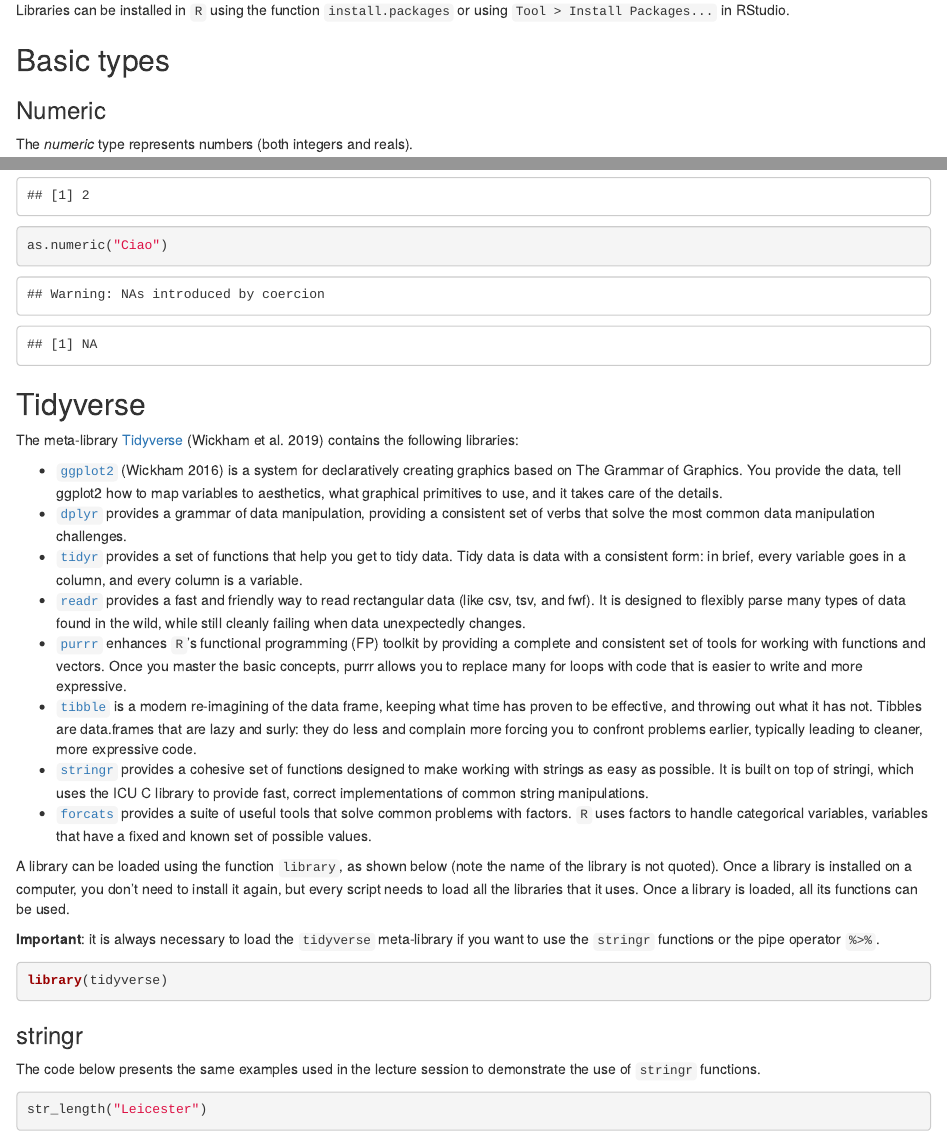
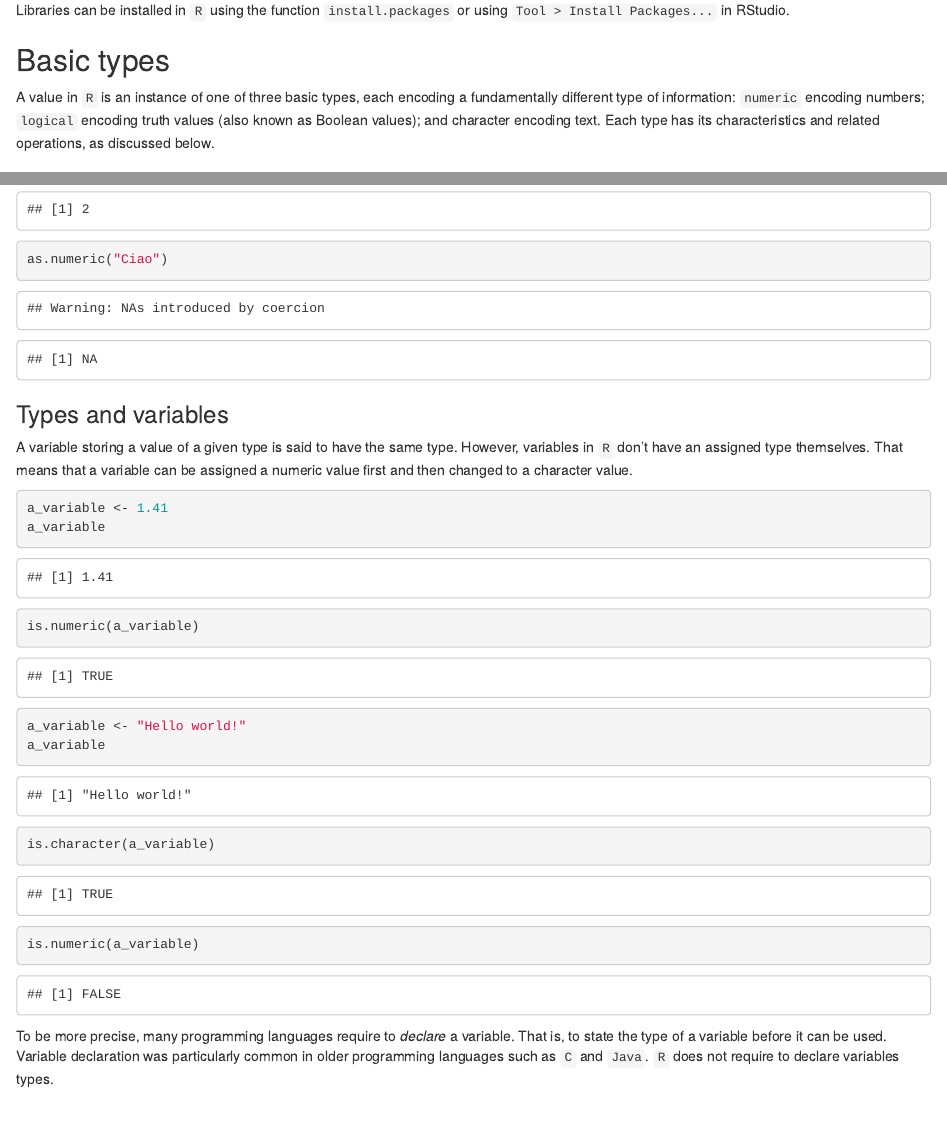
Before and after one commit to sdesabbata/r-for-geographic-data-science, an R Markdown document (src/book/100-Introduction.Rmd): the page in a window 1100 px wide, from 4320 px down, and a second part further down, joined at a grey line. Rendered offline with R 4.5, knitr and Pandoc, with nearby package versions; drawn as R Markdown's standard HTML page in place of the format the file asks for.

Commit message:
Basic types intro

````diff
--- a/src/book/100-Introduction.Rmd
+++ b/src/book/100-Introduction.Rmd
@@ -159,6 +159,8 @@ Libraries can be installed in `R` using the function `install.packages` or using
 
 ## Basic types
 
+A value in `R` is an instance of one of three basic types, each encoding a fundamentally different type of information: `numeric` encoding numbers; `logical` encoding truth values (also known as Boolean values); and character encoding text. Each type has its characteristics and related operations, as discussed below.
+
 ### Numeric
 
 The *numeric* type represents numbers (both integers and reals).
@@ -251,6 +253,22 @@ as.character(2) # type conversion  (a.k.a. casting)
 as.numeric("2")
 as.numeric("Ciao")
 ```
+
+### Types and variables
+
+A variable storing a value of a given type is said to have the same type. However, variables in `R` don't have an assigned type themselves. That means that a variable can be assigned a numeric value first and then changed to a character value.
+
+```{r, echo=TRUE}
+a_variable <- 1.41
+a_variable
+is.numeric(a_variable)
+a_variable <- "Hello world!"
+a_variable
+is.character(a_variable)
+is.numeric(a_variable)
+```
+
+To be more precise, many programming languages require to *declare* a variable. That is, to state the type of a variable before it can be used. Variable declaration was particularly common in older programming languages such as `C` and `Java`. `R` does not require to declare variables types.
 
 
 ## Tidyverse
````
Also changed, not shown: docs/100-Introduction.md, docs/400-supervised-learning.md, docs/index.md, docs/reference-keys.txt, docs/search.json, 46 other files.
